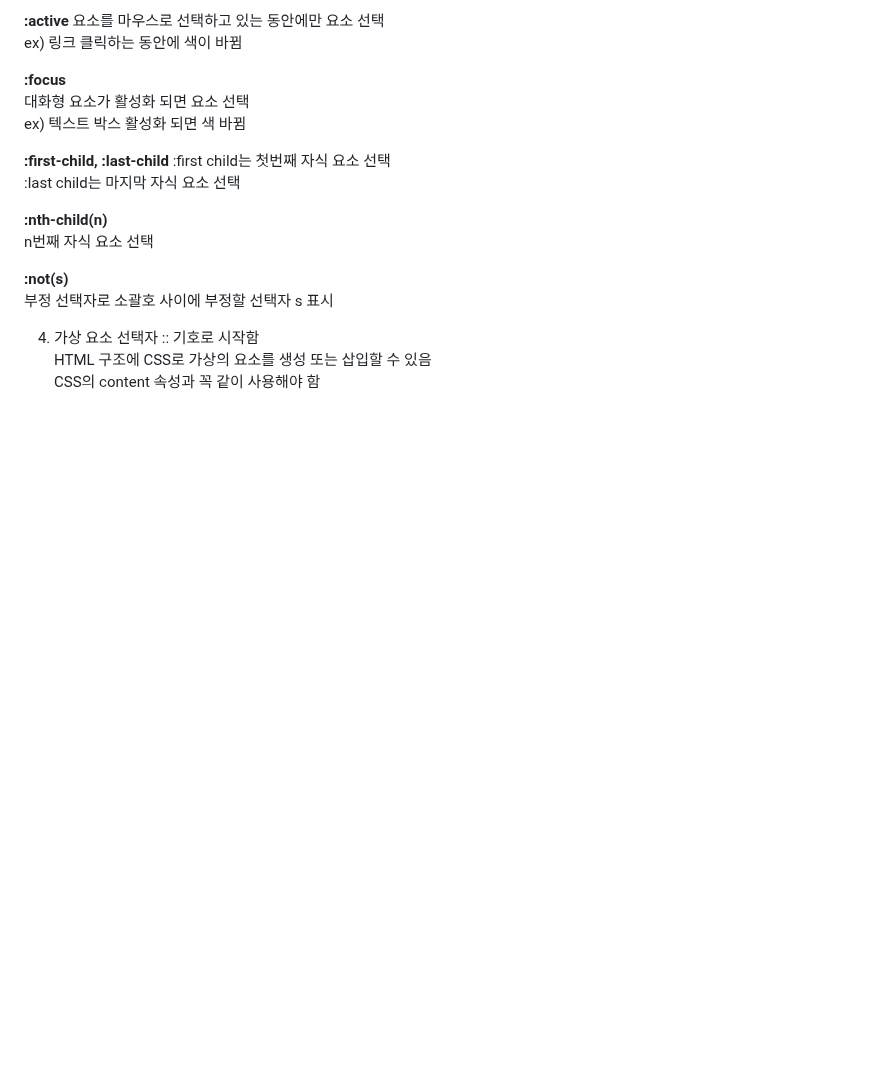
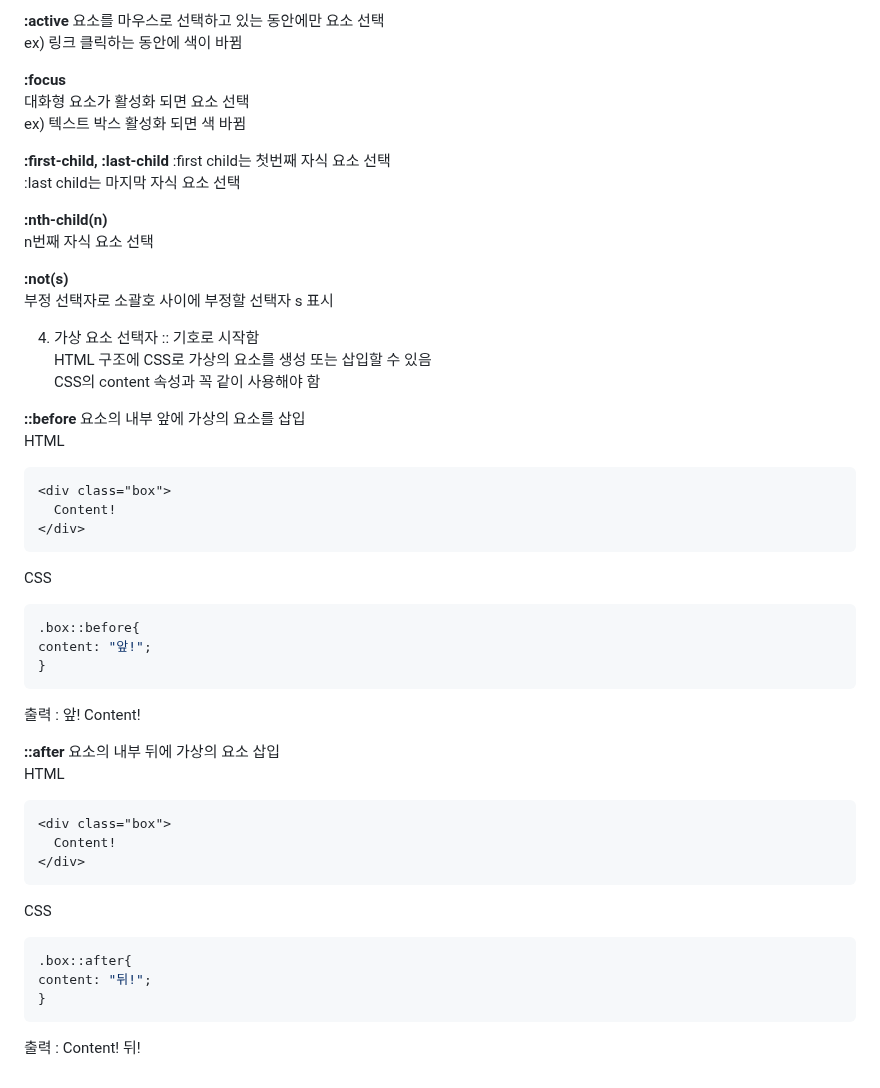
Before and after one commit to gracelee5/Frontend_start, a Markdown page: Chapter6/Chapter6.md, the part around the change. GitHub-like rendering; blank space fills up the shorter version.

````diff
--- a/Chapter6/Chapter6.md
+++ b/Chapter6/Chapter6.md
@@ -152,3 +152,35 @@ n번째 자식 요소 선택
 :: 기호로 시작함
 HTML 구조에 CSS로 가상의 요소를 생성 또는 삽입할 수 있음
 CSS의 content 속성과 꼭 같이 사용해야 함
+
+**::before**
+요소의 내부 앞에 가상의 요소를 삽입
+HTML
+```HTML
+<div class="box">
+  Content!
+</div>
+```
+CSS
+```CSS
+.box::before{
+content: "앞!";
+}
+```
+출력 : 앞! Content!
+
+**::after**
+요소의 내부 뒤에 가상의 요소 삽입
+HTML
+```HTML
+<div class="box">
+  Content!
+</div>
+```
+CSS
+```CSS
+.box::after{
+content: "뒤!";
+}
+```
+출력 : Content! 뒤!
````
